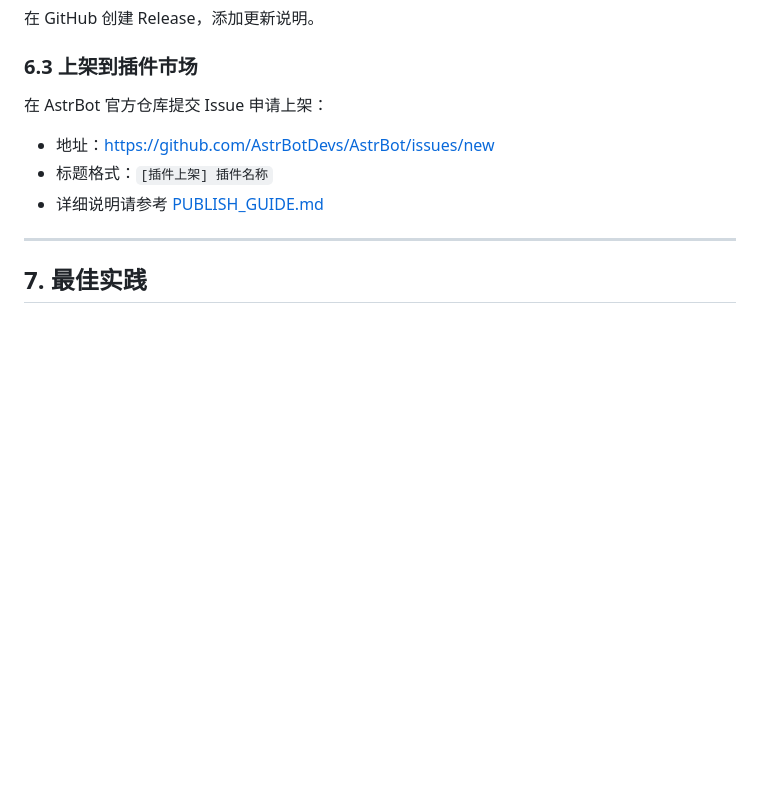
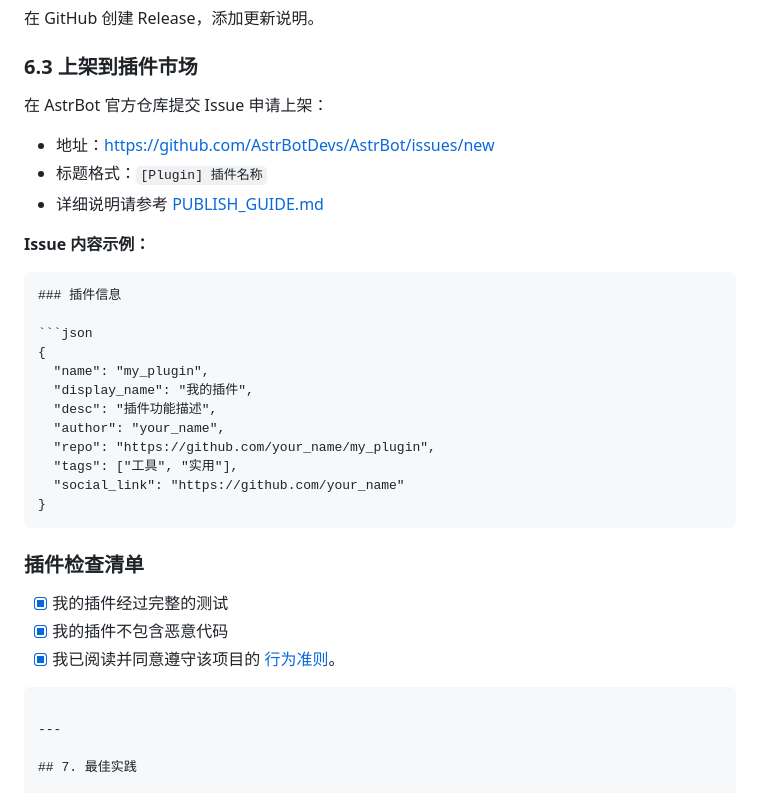
Before and after one commit to 86lbs/astrbot_plugin_dev_guide, a Markdown page: TUTORIAL.md, the part around the change. Rendered like a GitHub page; blank space fills up the shorter version.

````diff
--- a/TUTORIAL.md
+++ b/TUTORIAL.md
@@ -253,9 +253,34 @@ git push -u origin main
 ### 6.3 上架到插件市场
 
 在 AstrBot 官方仓库提交 Issue 申请上架：
+
 - 地址：https://github.com/AstrBotDevs/AstrBot/issues/new
-- 标题格式：`[插件上架] 插件名称`
+- 标题格式：`[Plugin] 插件名称`
 - 详细说明请参考 [PUBLISH_GUIDE.md](./PUBLISH_GUIDE.md)
+
+**Issue 内容示例：**
+
+```markdown
+### 插件信息
+
+```json
+{
+  "name": "my_plugin",
+  "display_name": "我的插件",
+  "desc": "插件功能描述",
+  "author": "your_name",
+  "repo": "https://github.com/your_name/my_plugin",
+  "tags": ["工具", "实用"],
+  "social_link": "https://github.com/your_name"
+}
+```
+
+### 插件检查清单
+
+- [x] 我的插件经过完整的测试
+- [x] 我的插件不包含恶意代码
+- [x] 我已阅读并同意遵守该项目的 [行为准则](https://docs.github.com/zh/site-policy/github-terms/github-community-code-of-conduct)。
+```
 
 ---
 
````
Also changed, not shown: PUBLISH_GUIDE.md (+36 -19 lines).
